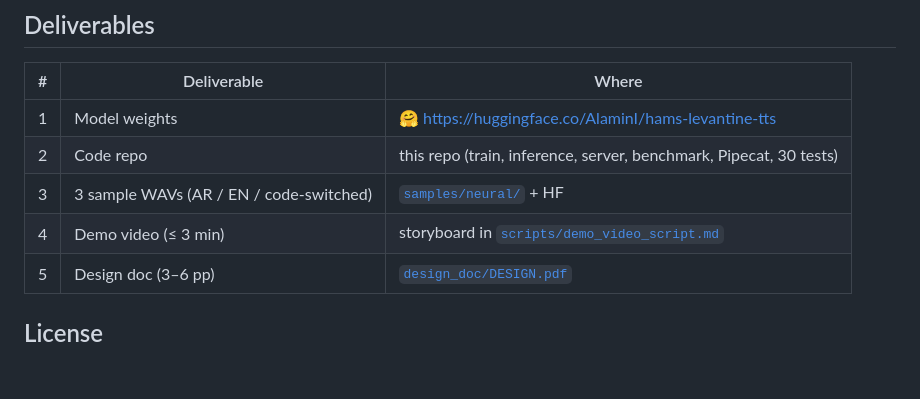
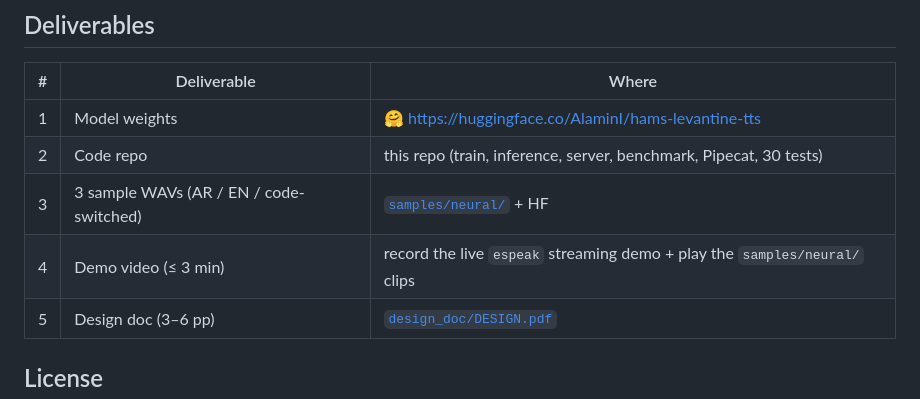
Before and after one commit to Al-aminI/hams-levantine-tts, a Markdown page: README.md, the part around the change. Rendered like a GitHub page; blank space fills up the shorter version.

Commit message:
Remove demo_video_script.md (and its README reference)

```diff
--- a/README.md
+++ b/README.md
@@ -192,7 +192,7 @@ The pipeline is validated end-to-end on a short, single-GPU run: **English round
 | 1 | Model weights | 🤗 https://huggingface.co/AlaminI/hams-levantine-tts |
 | 2 | Code repo | this repo (train, inference, server, benchmark, Pipecat, 30 tests) |
 | 3 | 3 sample WAVs (AR / EN / code-switched) | [`samples/neural/`](samples/neural/) + HF |
-| 4 | Demo video (≤ 3 min) | storyboard in [`scripts/demo_video_script.md`](scripts/demo_video_script.md) |
+| 4 | Demo video (≤ 3 min) | record the live `espeak` streaming demo + play the `samples/neural/` clips |
 | 5 | Design doc (3–6 pp) | [`design_doc/DESIGN.pdf`](design_doc/DESIGN.pdf) |
 
 ## License
```
